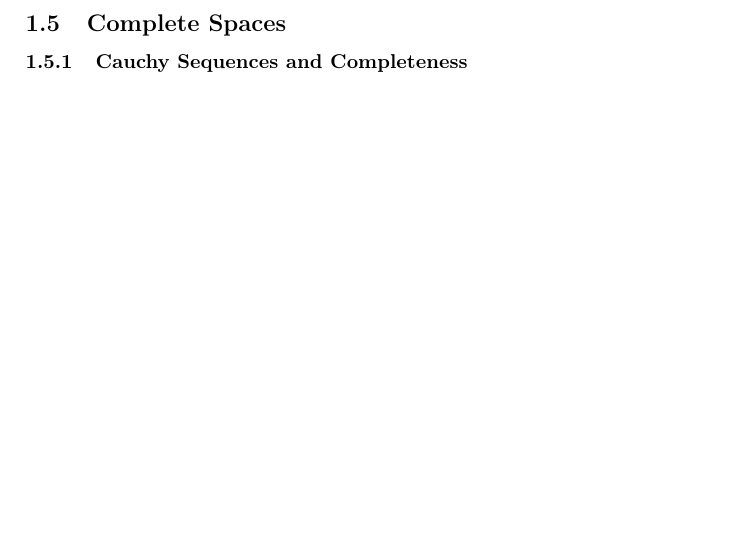
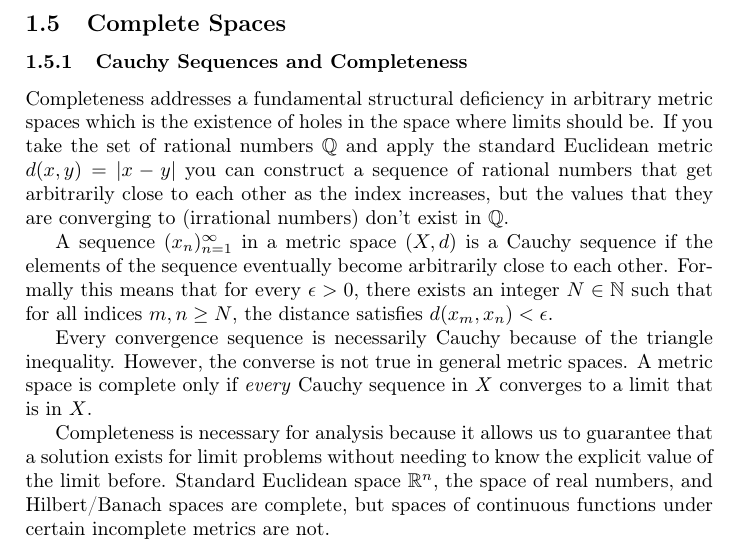
Before and after one commit to Spilsed/MOT-Research, a LaTeX document (topology-overview.tex): part of page 2 of 2 before the commit and part of page 2 of 3 after it, cut so that both start at the same text, the shorter picture padded with empty space. Compiled offline with pdfLaTeX.

Commit message:
Add Cauchy Sequences and Completeness body

```diff
--- a/topology-overview.tex
+++ b/topology-overview.tex
@@ -30,6 +30,13 @@
 		\end{itemize}
 		\subsection{Complete Spaces}
 			\subsubsection{Cauchy Sequences and Completeness}
+			Completeness addresses a fundamental structural deficiency in arbitrary metric spaces which is the existence of holes in the space where limits should be. If you take the set of rational numbers $\mathbb{Q}$ and apply the standard Euclidean metric $d(x,y)=|x-y|$ you can construct a sequence of rational numbers that get arbitrarily close to each other as the index increases, but the values that they are converging to (irrational numbers) don't exist in $\mathbb{Q}$.
+
+			A sequence $(x_n)_{n=1}^{\infty}$ in a metric space $(X, d)$ is a Cauchy sequence if the elements of the sequence eventually become arbitrarily close to each other. Formally this means that for every $\epsilon > 0$, there exists an integer $N\in\mathbb{N}$ such that for all indices $m,n\geq N$, the distance satisfies $d(x_m,x_n) <\epsilon$.
+
+			Every convergence sequence is necessarily Cauchy because of the triangle inequality. However, the converse is not true in general metric spaces. A metric space is complete only if \textit{every} Cauchy sequence in $X$ converges to a limit that is in $X$.
+
+			Completeness is necessary for analysis because it allows us to guarantee that a solution exists for limit problems without needing to know the explicit value of the limit before. Standard Euclidean space $\mathbb{R}^n$, the space of real numbers, and Hilbert/Banach spaces are complete, but spaces of continuous functions under certain incomplete metrics are not.
 			\subsubsection{The Banach Fixed-Point Theorem}
 			\subsubsection{The Baire Category Theorem}
 		\subsection{$G_\delta$ Sets and $F_\sigma$ Sets}
```
